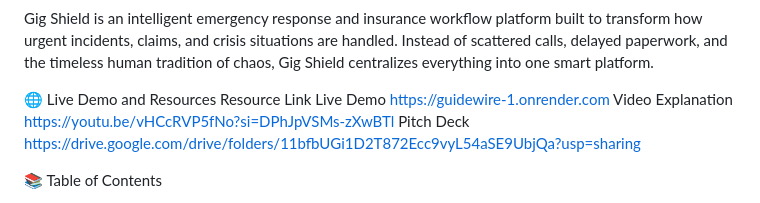
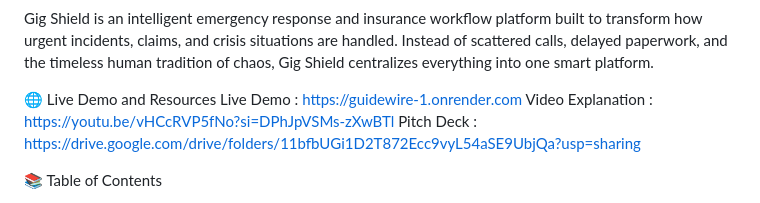
Before and after one commit to Roccodevil/Guidewire, a Markdown page: README.md, the part around the change. Rendered like a GitHub page.

Commit message:
Format resource links in README.md

```diff
--- a/README.md
+++ b/README.md
@@ -5,10 +5,9 @@ Intelligent emergency response, claims automation, and real-time insurance opera
 Gig Shield is an intelligent emergency response and insurance workflow platform built to transform how urgent incidents, claims, and crisis situations are handled. Instead of scattered calls, delayed paperwork, and the timeless human tradition of chaos, Gig Shield centralizes everything into one smart platform.
 
 🌐 Live Demo and Resources
-Resource                                             	Link
-Live Demo	                                            https://guidewire-1.onrender.com
-Video Explanation	                                    https://youtu.be/vHCcRVP5fNo?si=DPhJpVSMs-zXwBTl
-Pitch Deck                                            https://drive.google.com/drive/folders/11bfbUGi1D2T872Ecc9vyL54aSE9UbjQa?usp=sharing
+Live Demo	: https://guidewire-1.onrender.com
+Video Explanation	: https://youtu.be/vHCcRVP5fNo?si=DPhJpVSMs-zXwBTl
+Pitch Deck : https://drive.google.com/drive/folders/11bfbUGi1D2T872Ecc9vyL54aSE9UbjQa?usp=sharing
 
 
 📚 Table of Contents
```
